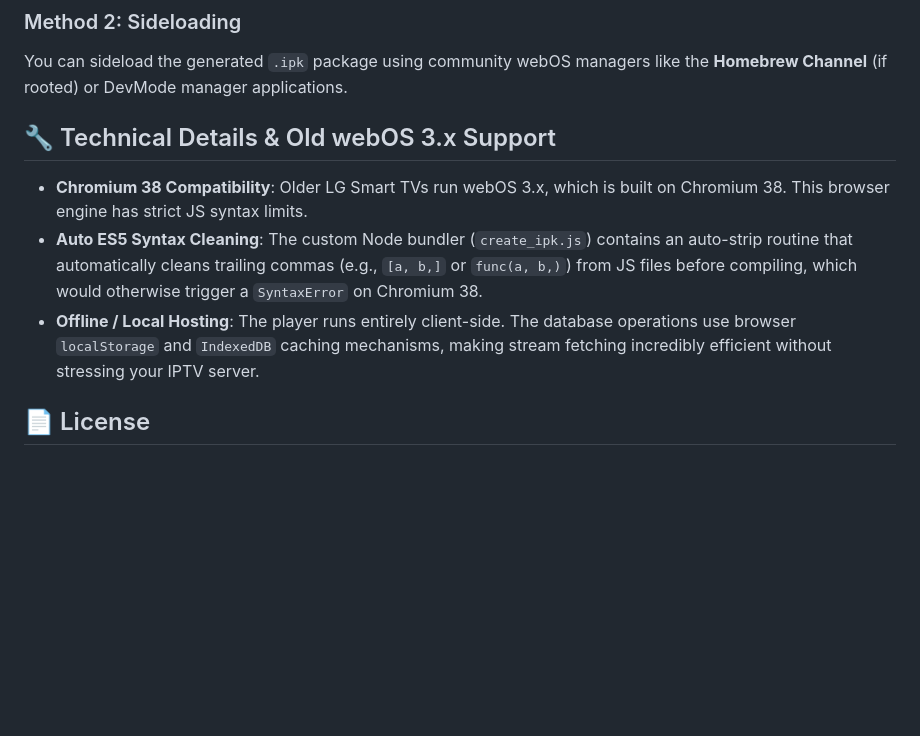
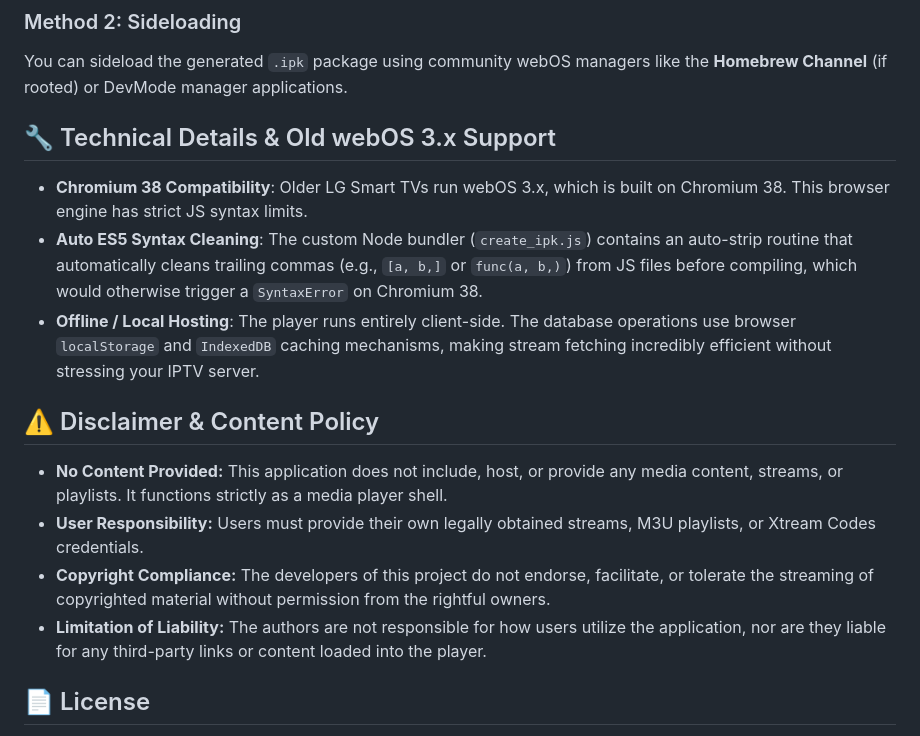
Before and after one commit to saqlainraza14/IPTV-webOS-Player, a Markdown page: README.md, the part around one of its changes. GitHub-like rendering; blank space fills up the shorter version.

Commit message:
add Disclaimer & Content Policy (#4) (#5)
Co-authored-by: saqlainraza14 <saqlainraza14@users.noreply.github.com>

```diff
--- a/README.md
+++ b/README.md
@@ -121,7 +116,6 @@ If you have the webOS CLI tools installed:
 
 You can sideload the generated `.ipk` package using community webOS managers like the **Homebrew Channel** (if rooted) or DevMode manager applications.
 
-
 ## 🔧 Technical Details & Old webOS 3.x Support
 
 - **Chromium 38 Compatibility**:
@@ -131,6 +125,12 @@ You can sideload the generated `.ipk` package using community webOS managers lik
 - **Offline / Local Hosting**:
   The player runs entirely client-side. The database operations use browser `localStorage` and `IndexedDB` caching mechanisms, making stream fetching incredibly efficient without stressing your IPTV server.
 
+## ⚠️ Disclaimer & Content Policy
+
+- **No Content Provided:** This application does not include, host, or provide any media content, streams, or playlists. It functions strictly as a media player shell.
+- **User Responsibility:** Users must provide their own legally obtained streams, M3U playlists, or Xtream Codes credentials.
+- **Copyright Compliance:** The developers of this project do not endorse, facilitate, or tolerate the streaming of copyrighted material without permission from the rightful owners.
+- **Limitation of Liability:** The authors are not responsible for how users utilize the application, nor are they liable for any third-party links or content loaded into the player.
 
 ## 📄 License
 
```
Also changed, not shown: other parts of README.md (+0 -5 lines).
